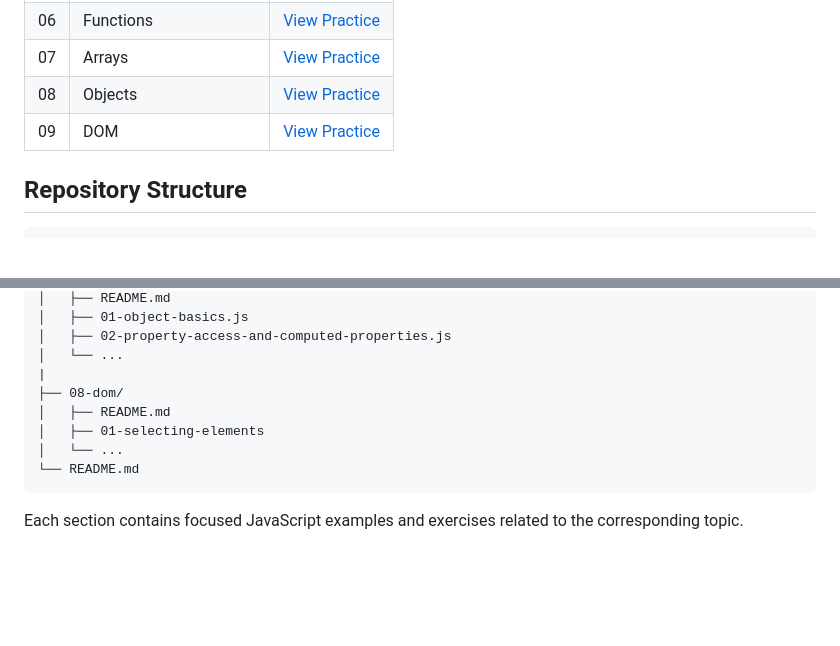
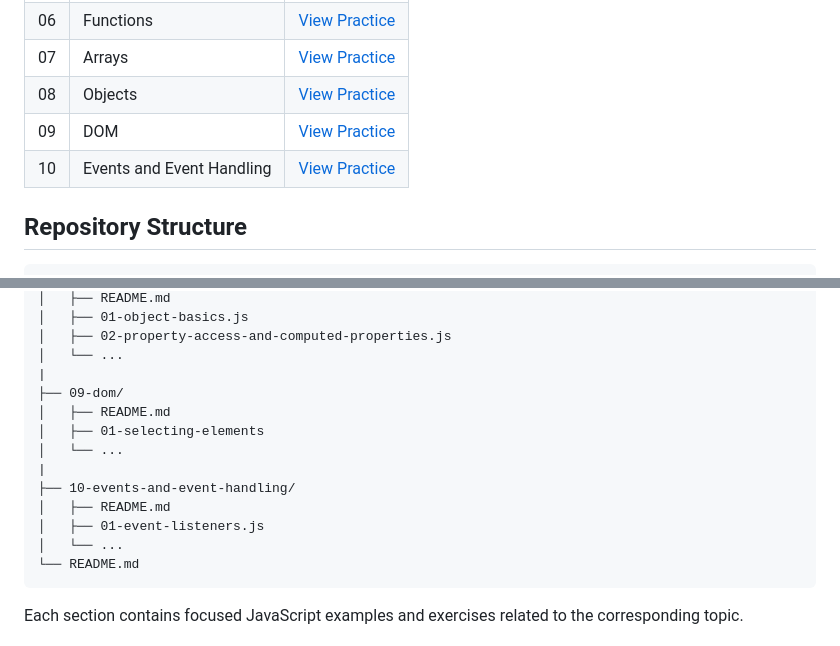
Before and after one commit to AwesomePrachi/javascript-practice, a Markdown page: README.md, 2 parts joined by grey strips. Drawn GitHub-style; blank space fills up the shorter version.

Commit message:
docs: update repository structure

````diff
--- a/README.md
+++ b/README.md
@@ -26,6 +26,7 @@ This repository documents my progress through consistent hands-on JavaScript pra
 | 07 | Arrays | [View Practice](./0-arrays/) |
 | 08 | Objects | [View Practice](./08-objects/) |
 | 09 | DOM | [View Practice](./09-dom/) |
+| 10 | Events and Event Handling | [View Practice](./10-events-and-event-handling/) |
 
 ## Repository Structure
 
@@ -100,9 +101,14 @@ javascript-practice/
 │   ├── 02-property-access-and-computed-properties.js
 │   └── ...
 |
-├── 08-dom/
+├── 09-dom/
 │   ├── README.md
 │   ├── 01-selecting-elements
+│   └── ...
+|
+├── 10-events-and-event-handling/
+│   ├── README.md
+│   ├── 01-event-listeners.js
 │   └── ...
 └── README.md
 ```
````
